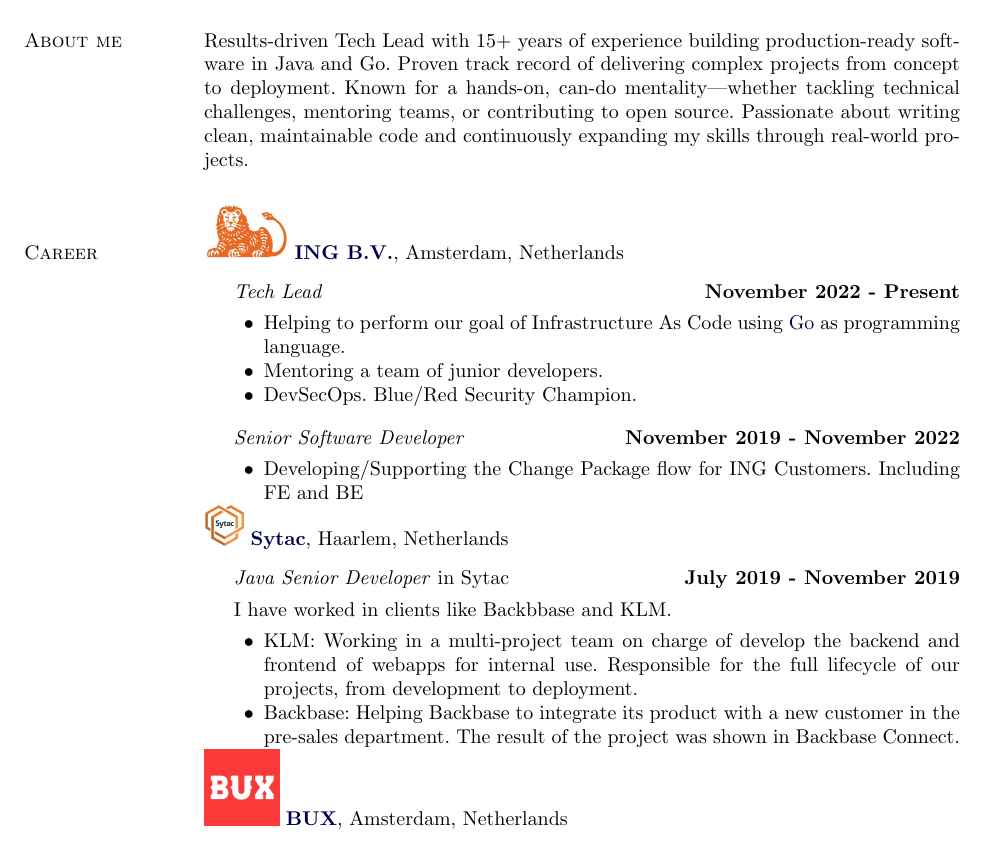
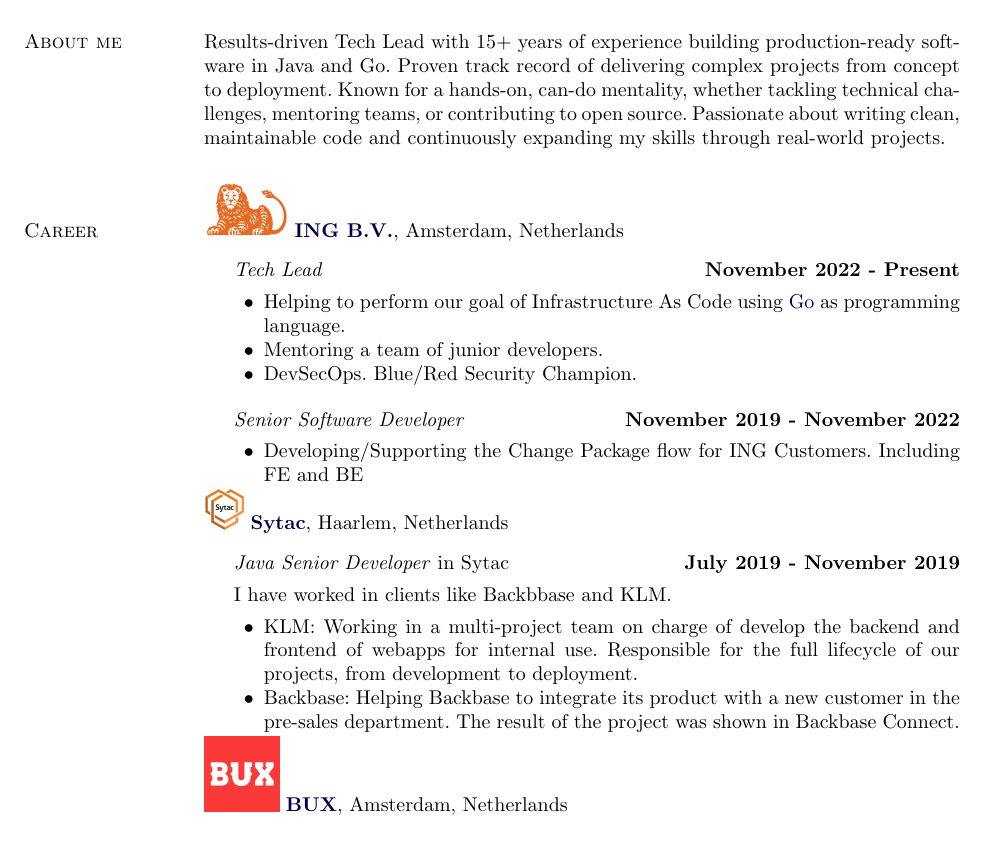
Before and after one commit to manuelarte/my-resume, a LaTeX CV (resume.tex): part of page 1 of 3, cut so that both start at the same text. Compiled offline with pdfLaTeX.

Commit message:
Fix punctuation in About me section
Removed an unnecessary dash in the About me section.

```diff
--- a/resume.tex
+++ b/resume.tex
@@ -261,7 +261,7 @@
 
 \section{About me}
 Results-driven Tech Lead with 15+ years of experience building production-ready software in Java and Go.
-Proven track record of delivering complex projects from concept to deployment. Known for a hands-on, can-do mentality—whether tackling technical challenges, mentoring teams, or contributing to open source. Passionate about writing clean, maintainable code and continuously expanding my skills through real-world projects.
+Proven track record of delivering complex projects from concept to deployment. Known for a hands-on, can-do mentality, whether tackling technical challenges, mentoring teams, or contributing to open source. Passionate about writing clean, maintainable code and continuously expanding my skills through real-world projects.
 
 \input{career.tex}
 
```
